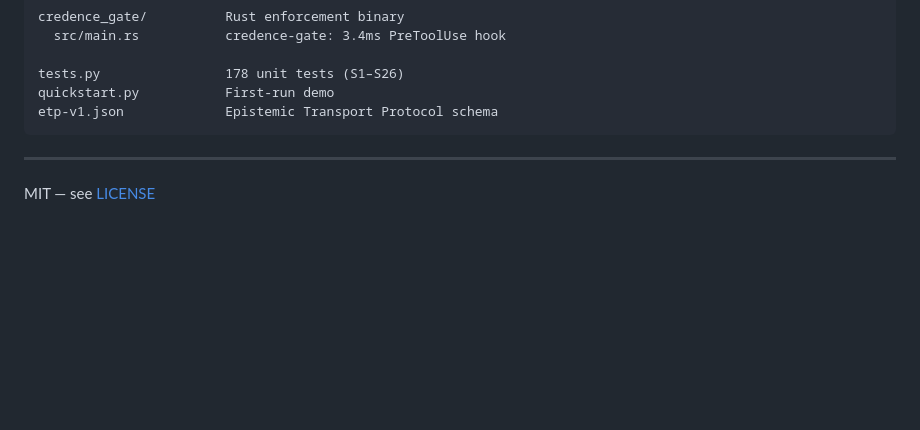
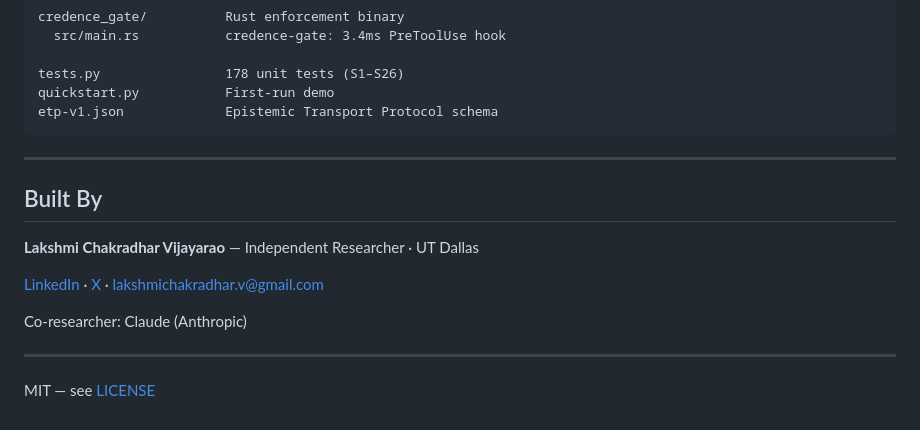
Before and after one commit to Lakshmi-Chakradhar-Vijayarao/credence-ai, a Markdown page: README.md, the part around the change. Rendered like a GitHub page; blank space fills up the shorter version.

Commit message:
docs: add author links to README

```diff
--- a/README.md
+++ b/README.md
@@ -255,4 +255,14 @@ etp-v1.json             Epistemic Transport Protocol schema
 
 ---
 
+## Built By
+
+**Lakshmi Chakradhar Vijayarao** — Independent Researcher · UT Dallas
+
+[LinkedIn](https://www.linkedin.com/in/lakshmichakradharvijayarao/) · [X](https://x.com/LChakradharV28) · [lakshmichakradhar.v@gmail.com](mailto:lakshmichakradhar.v@gmail.com)
+
+Co-researcher: Claude (Anthropic)
+
+---
+
 MIT — see [LICENSE](LICENSE)
```
